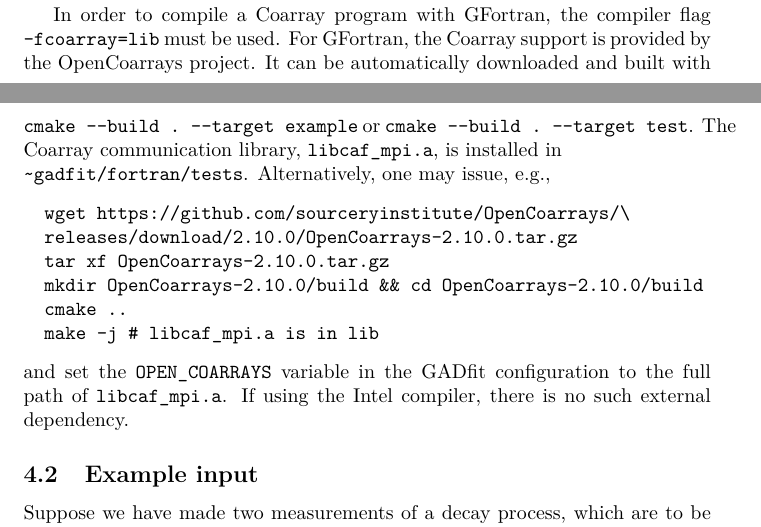
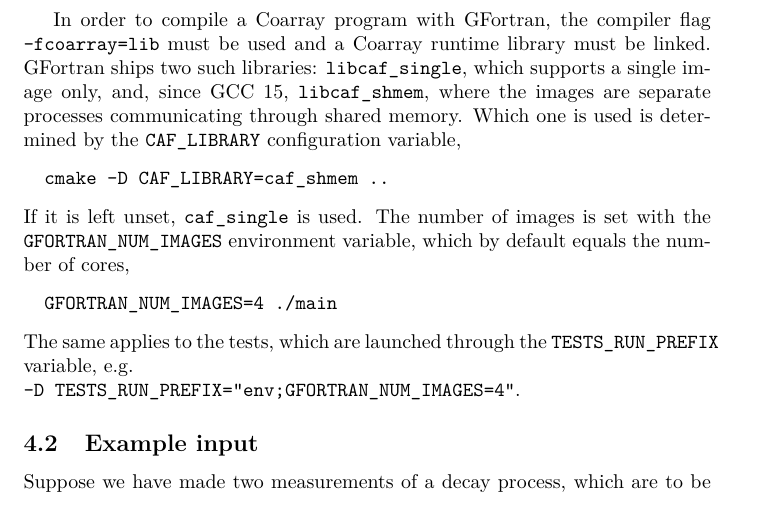
Before and after one commit to raullaasner/gadfit, a LaTeX document (doc/user_guide.tex): two parts of pages 24 and 25 of 50 before the commit and part of page 25 of 51 after it, the two joined at a grey line, cut so that both start at the same text. Compiled offline with pdfLaTeX.

Commit message:
Update coarray handling in documentation

```diff
--- a/doc/user_guide.tex
+++ b/doc/user_guide.tex
@@ -34,7 +34,7 @@
 \DeclareMathOperator{\acosh}{acosh}
 \DeclareMathOperator{\atanh}{atanh}
 \DeclareMathOperator{\erf}{erf}
-\DeclareMathOperator{\Li2}{Li_2}
+\DeclareMathOperator{\Litwo}{Li_2}
 
 \title{User guide for GADfit version \version}
 \date{\monthname {} \the\year}
@@ -709,3 +706,6 @@ for the multi-image version.
+GFORTRAN_NUM_IMAGES=2 ./main
+\end{verbatim}
+(\verb+FOR_COARRAY_NUM_IMAGES+ with the Intel compiler).
 
 For legacy reasons, we also include here a shell script for compiling and running a Fortran program with calls to GADfit.
 \begin{verbatim}
@@ -737,3 +737,4 @@ LIBS="$LIBS -llapack"
 
 export LD_LIBRARY_PATH=$GAD/lib:$LD_LIBRARY_PATH
 $FC $FFLAGS main.f90 -o main -lgadfit $LIBS && \
+GFORTRAN_NUM_IMAGES=4 ./main # GNU
@@ -784,17 +784,16 @@ Under normal usage no OpenMP directives or functions need to be explicitly calle
 
 The Fortran version of GADfit is parallelized using Coarrays, a syntactic extension to the language that was included in the Fortran 2008 standard. Coarrays follow the SPMD parallelization scheme, where the main program is replicated at the start of execution. Each instance, called an image, has its own set of private variables plus so-called co-variables that are addressable by other images. Coarrays allow to parallelize programs with little effort compared to MPI or OpenMP, although it is often either MPI or OpenMP that runs under the hood.
 
-In order to compile a Coarray program with GFortran, the compiler flag \texttt{-fcoarray=lib} must be used. For GFortran, the Coarray support is provided by the OpenCoarrays project. It can be automatically downloaded and built with \verb+cmake --build . --target example+ or \verb+cmake --build . --target test+. The Coarray communication library, \verb+libcaf_mpi.a+, is installed in \\
-\verb+~gadfit/fortran/tests+. Alternatively, one may issue, e.g.,
-\begin{verbatim}
-  wget https://github.com/sourceryinstitute/OpenCoarrays/\
-  releases/download/2.10.0/OpenCoarrays-2.10.0.tar.gz
-  tar xf OpenCoarrays-2.10.0.tar.gz
-  mkdir OpenCoarrays-2.10.0/build && cd OpenCoarrays-2.10.0/build
-  cmake ..
-  make -j # libcaf_mpi.a is in lib
-\end{verbatim}
-and set the \verb+OPEN_COARRAYS+ variable in the GADfit configuration to the full path of \verb+libcaf_mpi.a+. If using the Intel compiler, there is no such external dependency.
+In order to compile a Coarray program with GFortran, the compiler flag \texttt{-fcoarray=lib} must be used and a Coarray runtime library must be linked. GFortran ships two such libraries: \verb+libcaf_single+, which supports a single image only, and, since GCC 15, \verb+libcaf_shmem+, where the images are separate processes communicating through shared memory. Which one is used is determined by the \verb+CAF_LIBRARY+ configuration variable,
+\begin{verbatim}
+  cmake -D CAF_LIBRARY=caf_shmem ..
+\end{verbatim}
+If it is left unset, \verb+caf_single+ is used. The number of images is set with the \verb+GFORTRAN_NUM_IMAGES+ environment variable, which by default equals the number of cores,
+\begin{verbatim}
+  GFORTRAN_NUM_IMAGES=4 ./main
+\end{verbatim}
+The same applies to the tests, which are launched through the \verb+TESTS_RUN_PREFIX+ variable, e.g.\ \\
+\verb+-D TESTS_RUN_PREFIX="env;GFORTRAN_NUM_IMAGES=4"+.
 
 \subsection{\label{sec:example}Example input}
 
```
Also changed, not shown: INSTALL.md (+1 -1 lines), doc/user_guide.tex (22 more changed lines).
